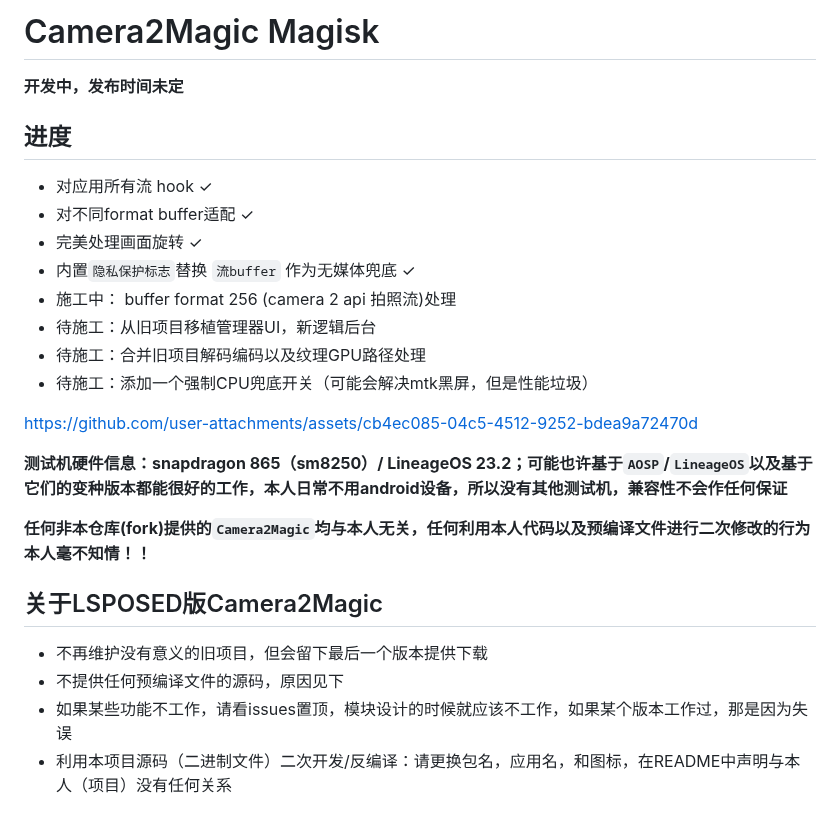
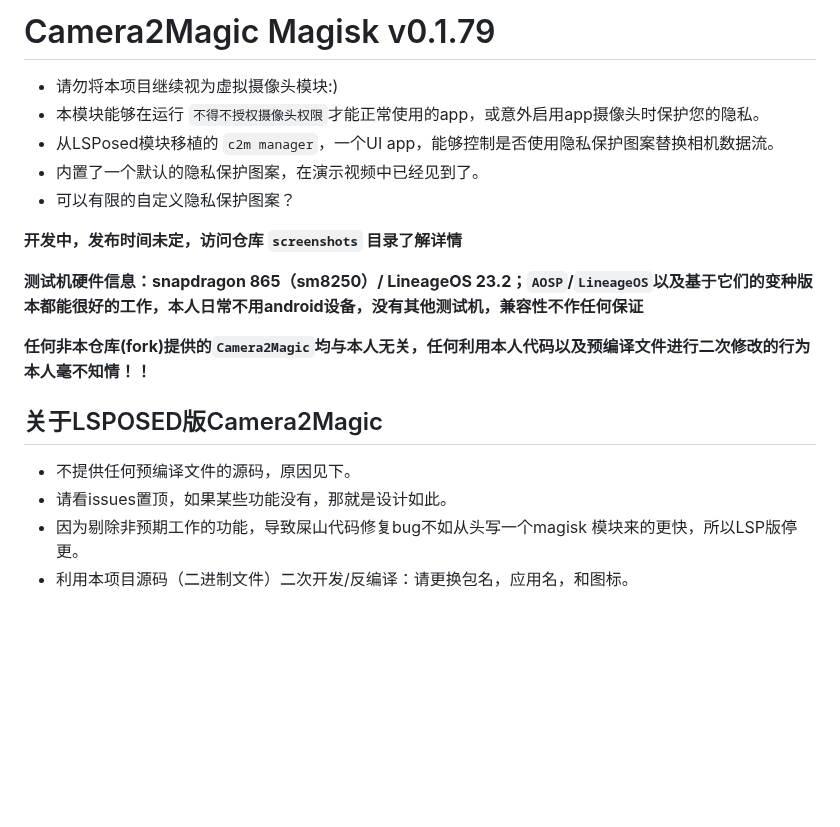
Before and after one commit to Atomos-X/Camera2Magic, a Markdown page: README.md, the part around the change. GitHub-like rendering; blank space fills up the shorter version.

```diff
--- a/README.md
+++ b/README.md
@@ -1,24 +1,18 @@
-# Camera2Magic Magisk
-**开发中，发布时间未定**
+# Camera2Magic Magisk v0.1.79
+  - 请勿将本项目继续视为虚拟摄像头模块:)
+  - 本模块能够在运行 `不得不授权摄像头权限`才能正常使用的app，或意外启用app摄像头时保护您的隐私。
+  - 从LSPosed模块移植的 `c2m manager`，一个UI app，能够控制是否使用隐私保护图案替换相机数据流。
+  - 内置了一个默认的隐私保护图案，在演示视频中已经见到了。
+  - 可以有限的自定义隐私保护图案？
 
-## 进度
-  - 对应用所有流 hook ✓
-  - 对不同format buffer适配 ✓
-  - 完美处理画面旋转 ✓
-  - 内置`隐私保护标志`替换 `流buffer` 作为无媒体兜底 ✓
-  - 施工中： buffer format 256 (camera 2 api 拍照流)处理
-  - 待施工：从旧项目移植管理器UI，新逻辑后台
-  - 待施工：合并旧项目解码编码以及纹理GPU路径处理
-  - 待施工：添加一个强制CPU兜底开关（可能会解决mtk黑屏，但是性能垃圾）
+**开发中，发布时间未定，访问仓库 `screenshots` 目录了解详情**
 
-https://github.com/user-attachments/assets/cb4ec085-04c5-4512-9252-bdea9a72470d
-
-**测试机硬件信息：snapdragon 865（sm8250）/ LineageOS 23.2；可能也许基于`AOSP`/`LineageOS`以及基于它们的变种版本都能很好的工作，本人日常不用android设备，所以没有其他测试机，兼容性不会作任何保证**
+**测试机硬件信息：snapdragon 865（sm8250）/ LineageOS 23.2；`AOSP`/`LineageOS`以及基于它们的变种版本都能很好的工作，本人日常不用android设备，没有其他测试机，兼容性不作任何保证**
 
 **任何非本仓库(fork)提供的`Camera2Magic`均与本人无关，任何利用本人代码以及预编译文件进行二次修改的行为本人毫不知情！！**
 
 ## 关于LSPOSED版Camera2Magic
-  - 不再维护没有意义的旧项目，但会留下最后一个版本提供下载
-  - 不提供任何预编译文件的源码，原因见下
-  - 如果某些功能不工作，请看issues置顶，模块设计的时候就应该不工作，如果某个版本工作过，那是因为失误
-  - 利用本项目源码（二进制文件）二次开发/反编译：请更换包名，应用名，和图标，在README中声明与本人（项目）没有任何关系
+  - 不提供任何预编译文件的源码，原因见下。
+  - 请看issues置顶，如果某些功能没有，那就是设计如此。
+  - 因为剔除非预期工作的功能，导致屎山代码修复bug不如从头写一个magisk 模块来的更快，所以LSP版停更。
+  - 利用本项目源码（二进制文件）二次开发/反编译：请更换包名，应用名，和图标。
```
Also changed, not shown: screenshots/0.png (deleted), screenshots/IMG_20261014_212051_683.jpg (added), screenshots/IMG_20261014_212232_889.jpg (added), 8 other files.
